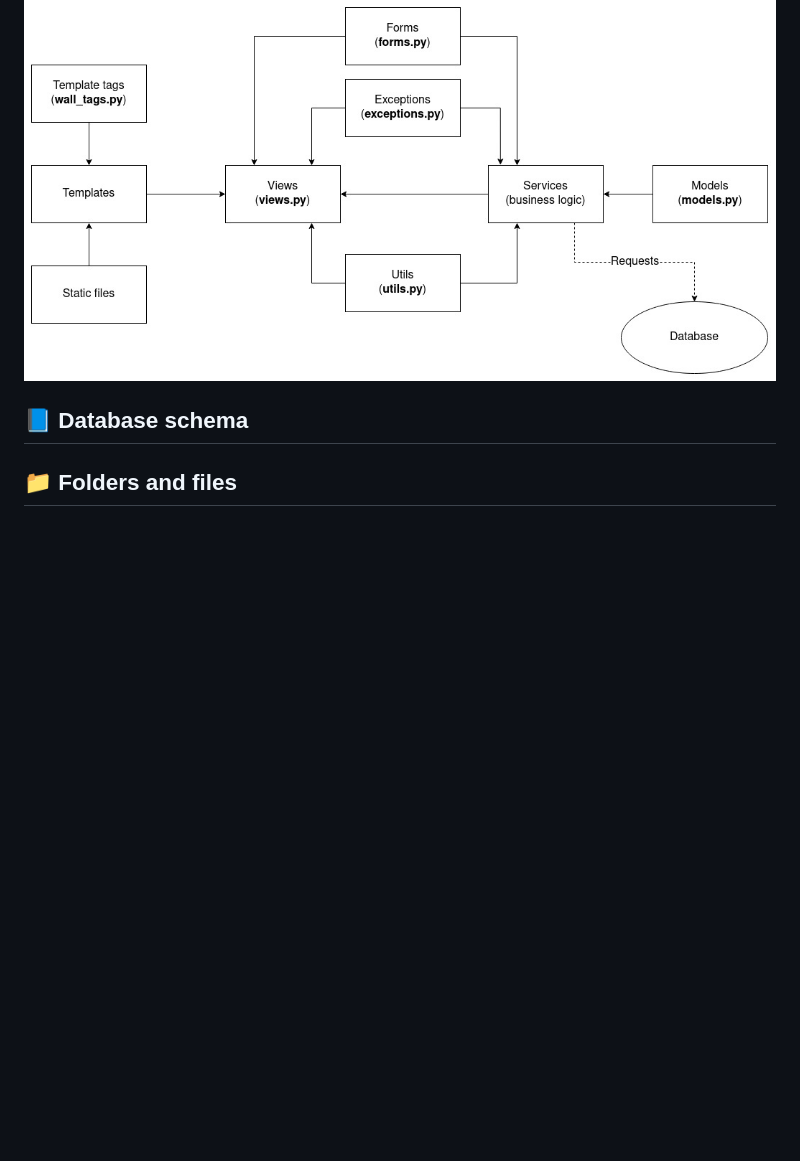
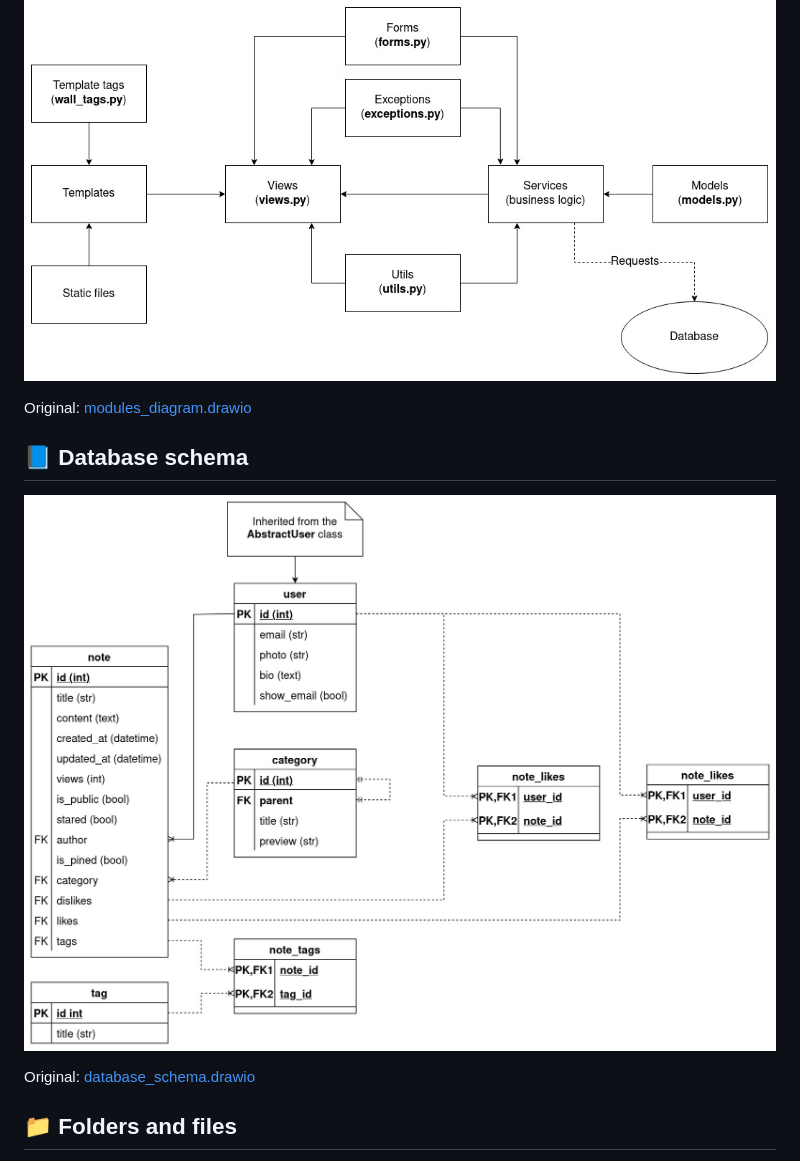
Before and after one commit to Yu-Leo/public-notes, a Markdown page: docs/README.md, the part around the change. Rendered like a GitHub page; pictures changed too: docs/database_schema.jpg (added); blank space fills up the shorter version.

Commit message:
Add database schema

```diff
--- a/docs/README.md
+++ b/docs/README.md
@@ -37,7 +37,13 @@ The website where users can write public notes.
 
 ![Modules diagram](./modules_diagram.jpg)
 
+Original: [modules_diagram.drawio](./modules_diagram.drawio)
+
 ## :blue_book: Database schema
+
+![Database schema](./database_schema.jpg)
+
+Original: [database_schema.drawio](./database_schema.drawio)
 
 ## :file_folder: Folders and files
 
```
Also changed, not shown: 1 other file.
